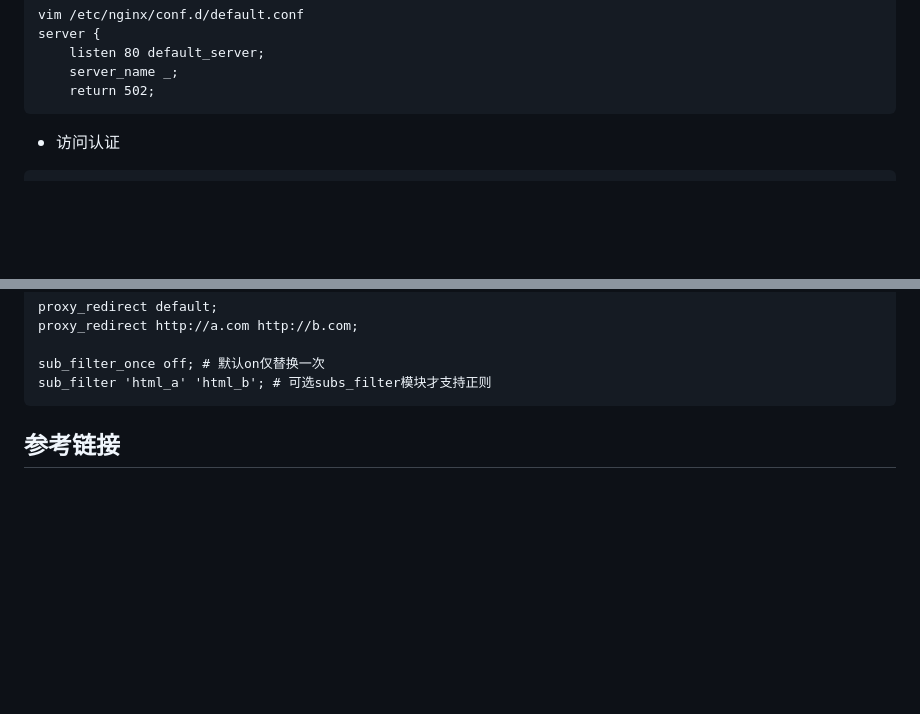
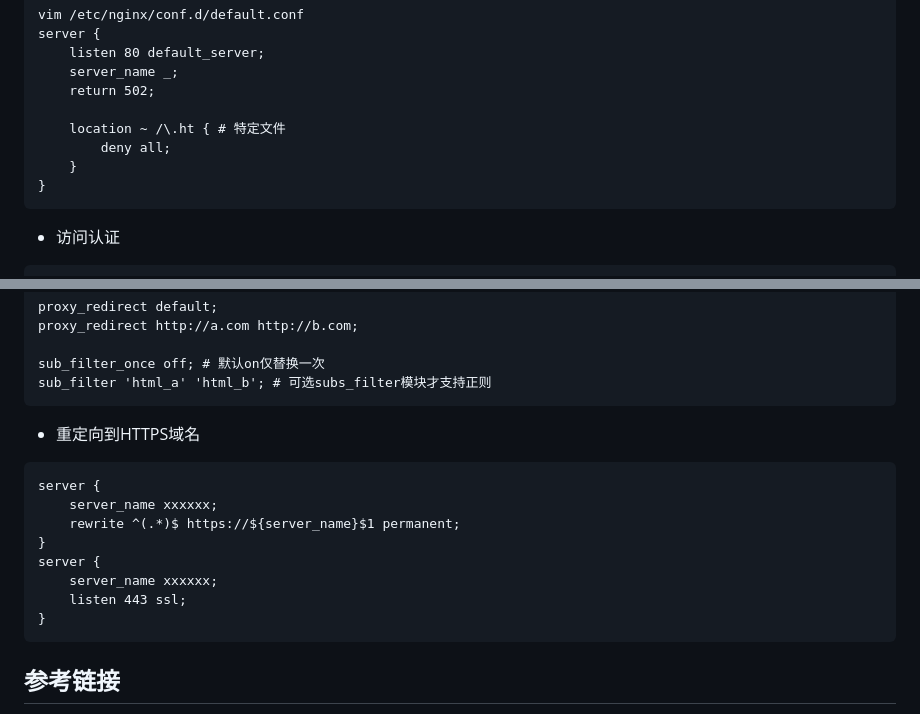
Before and after one commit to iisquare/fs-snippet, a Markdown page: devops/service/nginx.md, 2 parts joined by grey strips. Rendered like a GitHub page; blank space fills up the shorter version.

````diff
--- a/devops/service/nginx.md
+++ b/devops/service/nginx.md
@@ -30,6 +30,11 @@ server {
     listen 80 default_server;
     server_name _;
     return 502;
+
+    location ~ /\.ht { # 特定文件
+        deny all;
+    }
+}
 ```
 - 访问认证
 ```
@@ -115,6 +120,17 @@ proxy_redirect http://a.com http://b.com;
 sub_filter_once off; # 默认on仅替换一次
 sub_filter 'html_a' 'html_b'; # 可选subs_filter模块才支持正则
 ```
+- 重定向到HTTPS域名
+```
+server {
+    server_name xxxxxx;
+    rewrite ^(.*)$ https://${server_name}$1 permanent;
+}
+server {
+    server_name xxxxxx;
+    listen 443 ssl;
+}
+```
 
 ## 参考链接
 
````
